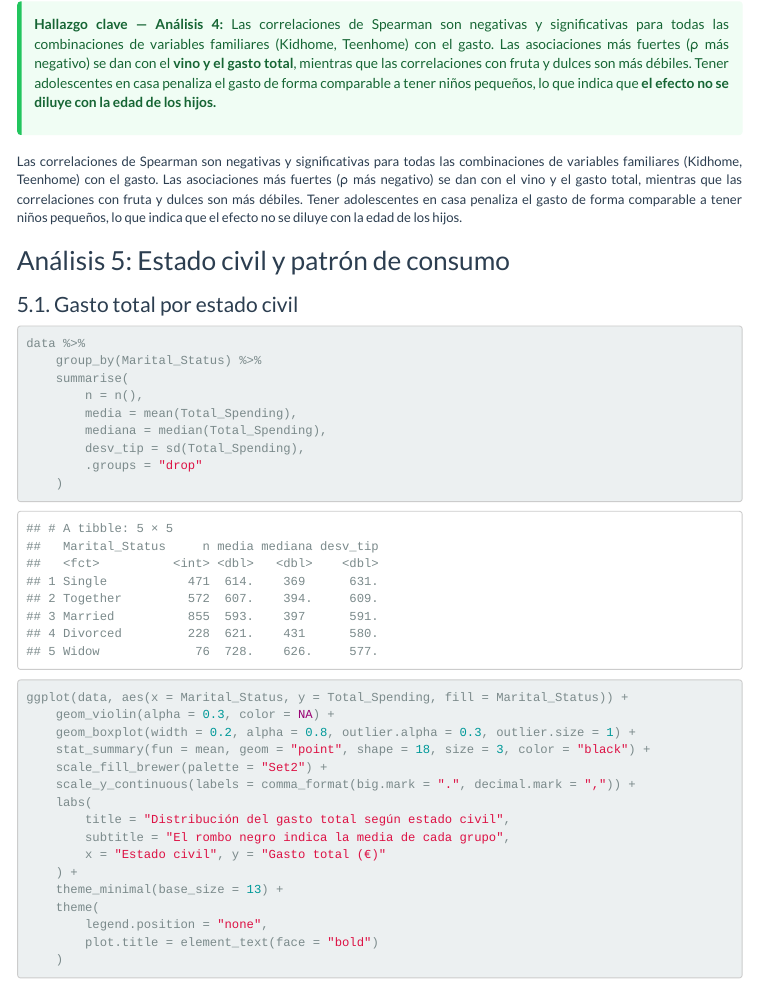
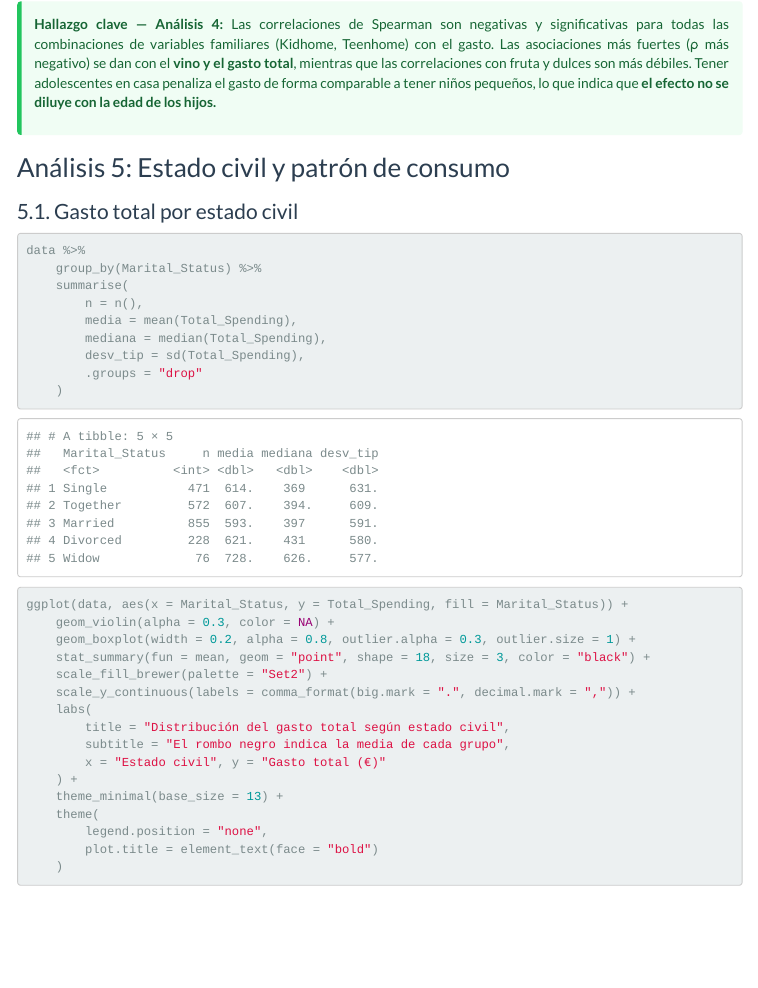
Before and after one commit to DS-2-25-26/CustomerLens-Analytics, an R Markdown document (Grupal_pregunta1.Rmd): the page in a window 1100 px wide, from 12240 px down. Rendered offline with R 4.5, knitr and Pandoc, with nearby package versions; some code elsewhere in the file could not run offline; menus at the side of the page are left out.

Commit message:
fix: texto repetido omitido

```diff
--- a/Grupal_pregunta1.Rmd
+++ b/Grupal_pregunta1.Rmd
@@ -529,8 +529,6 @@ print(resultados_cor)
 **Hallazgo clave — Análisis 4:** Las correlaciones de Spearman son negativas y significativas para todas las combinaciones de variables familiares (Kidhome, Teenhome) con el gasto. Las asociaciones más fuertes (ρ más negativo) se dan con el **vino y el gasto total**, mientras que las correlaciones con fruta y dulces son más débiles. Tener adolescentes en casa penaliza el gasto de forma comparable a tener niños pequeños, lo que indica que **el efecto no se diluye con la edad de los hijos.**
 :::
 
-Las correlaciones de Spearman son negativas y significativas para todas las combinaciones de variables familiares (Kidhome, Teenhome) con el gasto. Las asociaciones más fuertes (ρ más negativo) se dan con el vino y el gasto total, mientras que las correlaciones con fruta y dulces son más débiles. Tener adolescentes en casa penaliza el gasto de forma comparable a tener niños pequeños, lo que indica que el efecto no se diluye con la edad de los hijos.
-
 ## Análisis 5: Estado civil y patrón de consumo
 
 ### 5.1. Gasto total por estado civil
```
Also changed, not shown: 1 other file.
